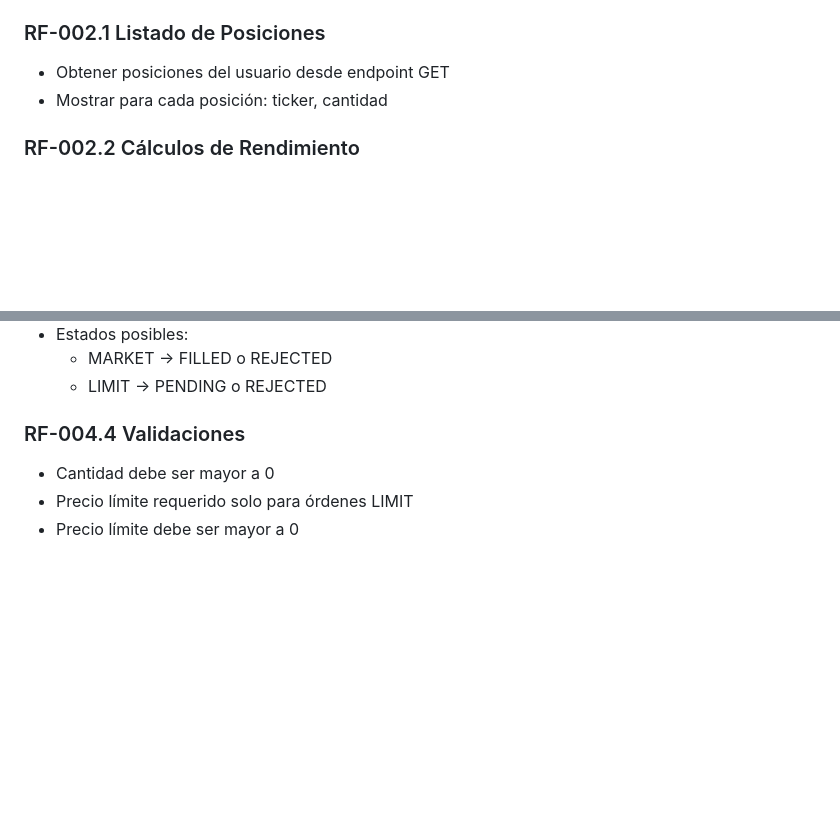
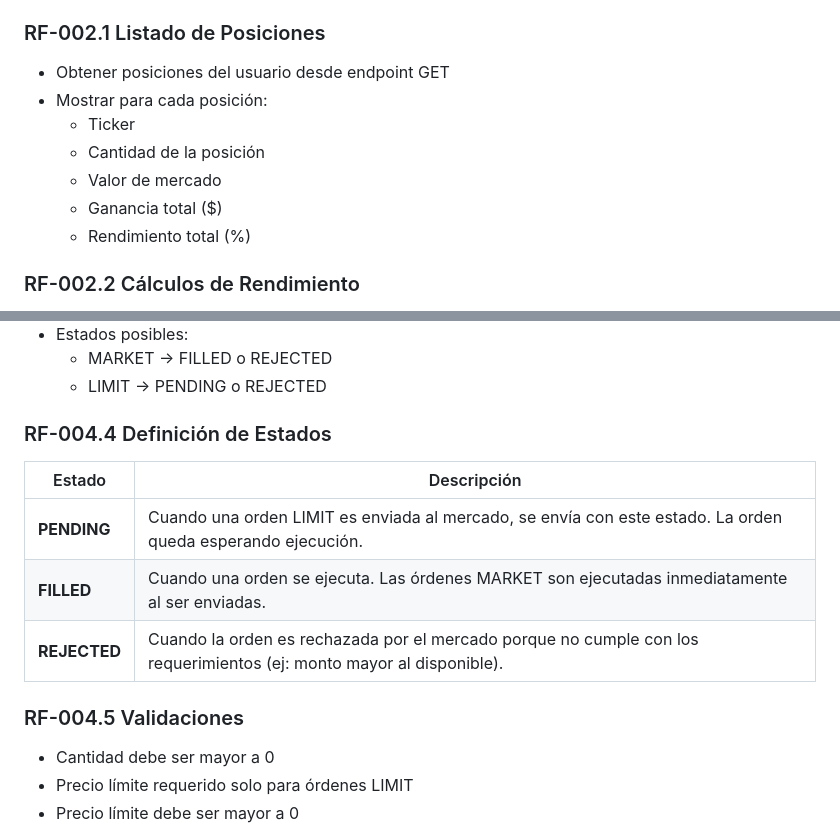
Before and after one commit to stormwings/quake_wallet, a Markdown page: 02_project_plan.md, 2 parts joined by grey strips. Rendered like a GitHub page; blank space fills up the shorter version.

Commit message:
minor change on plan

```diff
--- a/02_project_plan.md
+++ b/02_project_plan.md
@@ -150,7 +150,12 @@ El propósito principal es proporcionar una herramienta móvil para inversores,
 ### RF-002.1 Listado de Posiciones
 
 - Obtener posiciones del usuario desde endpoint GET
-- Mostrar para cada posición: ticker, cantidad
+- Mostrar para cada posición:
+  - Ticker
+  - Cantidad de la posición
+  - Valor de mercado
+  - Ganancia total ($)
+  - Rendimiento total (%)
 
 ### RF-002.2 Cálculos de Rendimiento
 
@@ -190,7 +195,15 @@ El propósito principal es proporcionar una herramienta móvil para inversores,
   - MARKET → FILLED o REJECTED
   - LIMIT → PENDING o REJECTED
 
-### RF-004.4 Validaciones
+### RF-004.4 Definición de Estados
+
+| Estado | Descripción |
+|--------|-------------|
+| **PENDING** | Cuando una orden LIMIT es enviada al mercado, se envía con este estado. La orden queda esperando ejecución. |
+| **FILLED** | Cuando una orden se ejecuta. Las órdenes MARKET son ejecutadas inmediatamente al ser enviadas. |
+| **REJECTED** | Cuando la orden es rechazada por el mercado porque no cumple con los requerimientos (ej: monto mayor al disponible). |
+
+### RF-004.5 Validaciones
 
 - Cantidad debe ser mayor a 0
 - Precio límite requerido solo para órdenes LIMIT
```
